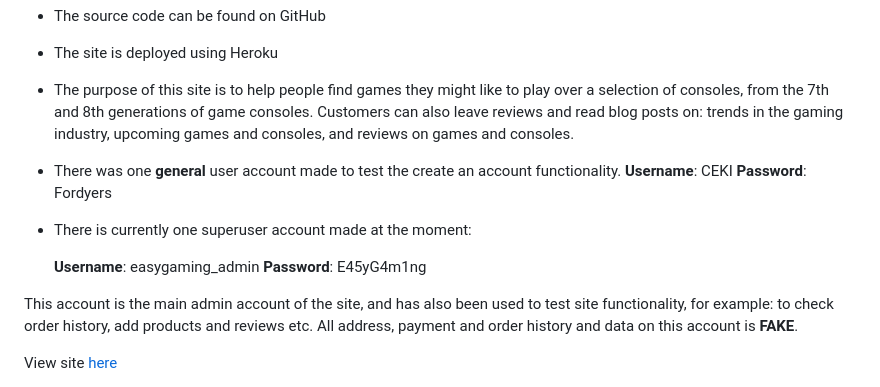
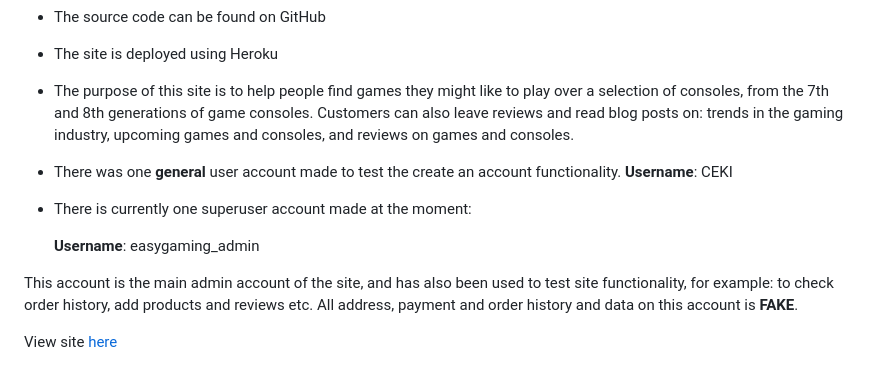
Before and after one commit to AJWest22/MS4, a Markdown page: README.md, the part around one of its changes. Drawn GitHub-style.

```diff
--- a/README.md
+++ b/README.md
@@ -64,11 +64,10 @@
 
  - There was one **general** user account made to test the create an account functionality.
       **Username**: CEKI
-      **Password**: Fordyers
 
  - There is currently one superuser account made at the moment:
 
-     **Username**: easygaming_admin **Password**: E45yG4m1ng
+     **Username**: easygaming_admin
 
 This account is the main admin account of the site, and has also been used to test site functionality, for example: to check order history, add products and reviews etc. All address, payment and order history and data on this account is **FAKE**.
 
```
Also changed, not shown: other parts of README.md (+41 -16 lines), media/noimage.png (added), media/test-blog-image.jpg (added), 7 other files.
